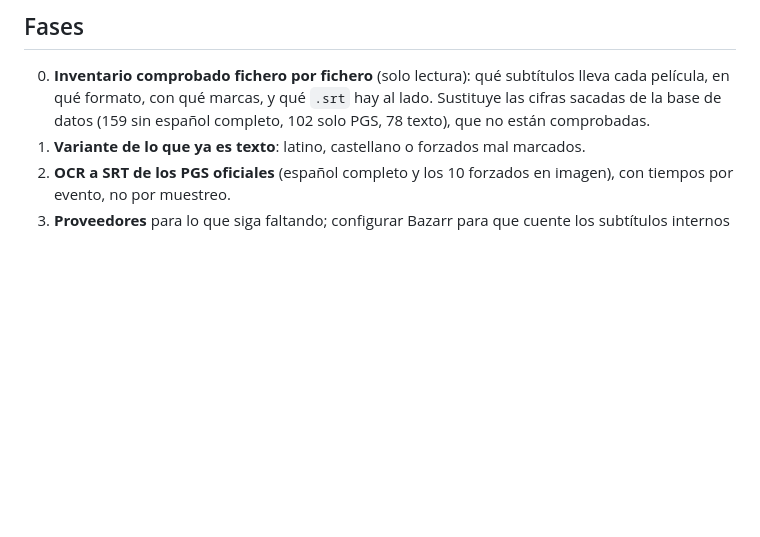
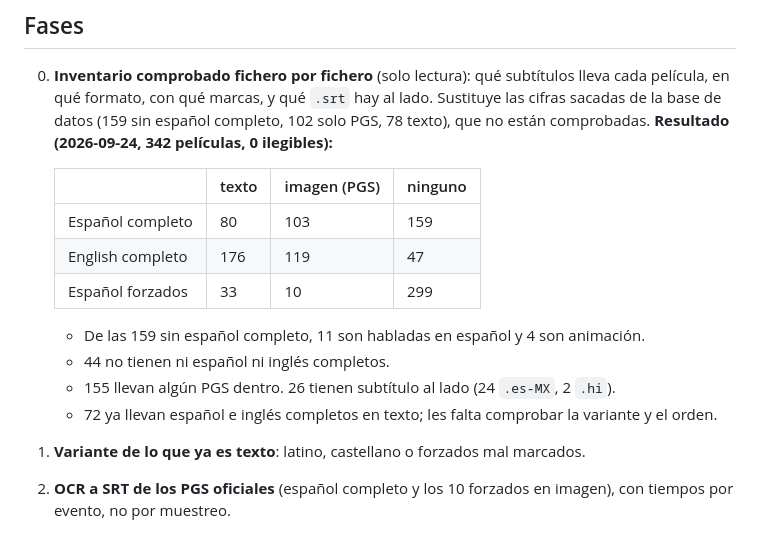
Before and after one commit to totorios99/media-manager, a Markdown page: SUBTITLES-PLAN.md, the part around the change. GitHub-like rendering; blank space fills up the shorter version.

Commit message:
subtitles plan: verified phase-0 numbers
Claude-Session: https://claude.ai/code/session_01VYDxtkfXpM4oHNHPMobrQP

```diff
--- a/SUBTITLES-PLAN.md
+++ b/SUBTITLES-PLAN.md
@@ -56,6 +56,20 @@ Lo que no pasa se queda fuera, en una lista de revisión manual.
    cada película, en qué formato, con qué marcas, y qué `.srt` hay al lado. Sustituye
    las cifras sacadas de la base de datos (159 sin español completo, 102 solo PGS,
    78 texto), que no están comprobadas.
+   **Resultado (2026-09-24, 342 películas, 0 ilegibles):**
+
+   | | texto | imagen (PGS) | ninguno |
+   |---|---|---|---|
+   | Español completo | 80 | 103 | 159 |
+   | English completo | 176 | 119 | 47 |
+   | Español forzados | 33 | 10 | 299 |
+
+   - De las 159 sin español completo, 11 son habladas en español y 4 son animación.
+   - 44 no tienen ni español ni inglés completos.
+   - 155 llevan algún PGS dentro. 26 tienen subtítulo al lado (24 `.es-MX`, 2 `.hi`).
+   - 72 ya llevan español e inglés completos en texto; les falta comprobar la variante
+     y el orden.
+
 1. **Variante de lo que ya es texto**: latino, castellano o forzados mal marcados.
 2. **OCR a SRT de los PGS oficiales** (español completo y los 10 forzados en imagen),
    con tiempos por evento, no por muestreo.
```
